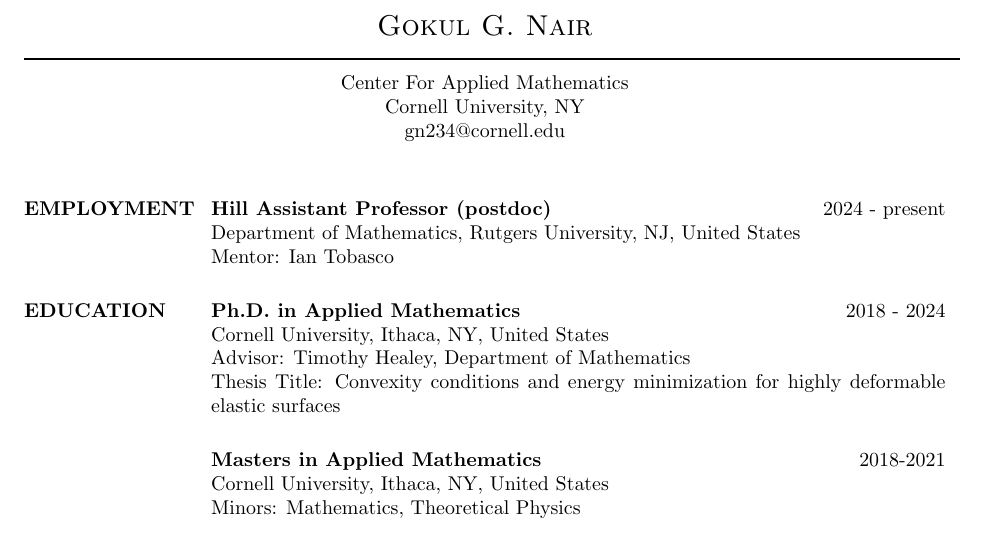
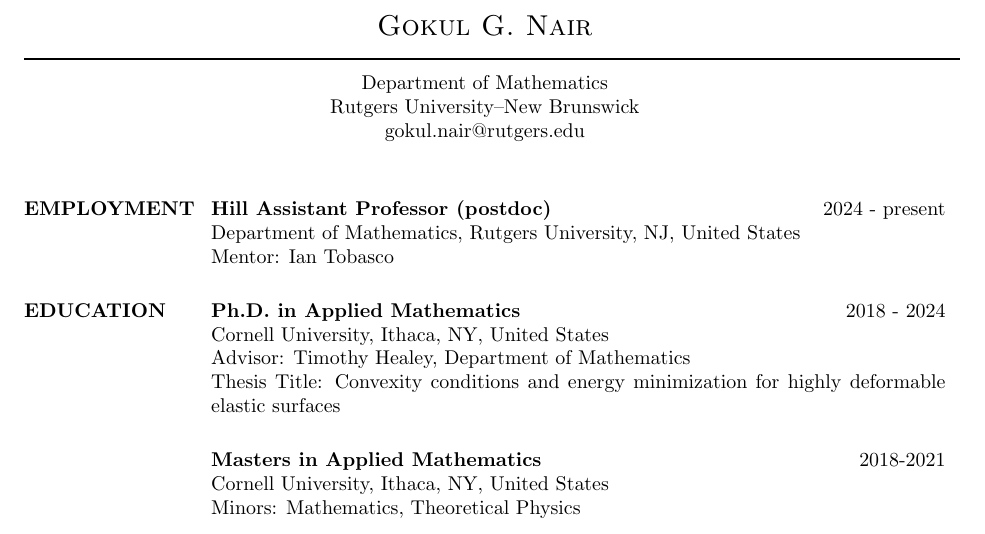
Before and after one commit to nairgokul/nairgokul.github.io, a LaTeX CV (docs/GokulNairCV.tex): part of page 1 of 4, cut so that both start at the same text. Compiled offline with pdfLaTeX.

Commit message:
update cv

```diff
--- a/docs/GokulNairCV.tex
+++ b/docs/GokulNairCV.tex
@@ -37,9 +37,9 @@
 
 \moveleft\hoffset\vbox{\hrule width\resumewidth height 1pt}\smallskip % Horizontal line after name; adjust line thickness by changing the '1pt'
 
-\moveleft.5\hoffset\centerline{Center For Applied Mathematics} % Your address
-\moveleft.5\hoffset\centerline{Cornell University, NY}
-	\moveleft.5\hoffset\centerline{gn234@cornell.edu}
+\moveleft.5\hoffset\centerline{Department of Mathematics} % Your address
+\moveleft.5\hoffset\centerline{Rutgers University--New Brunswick}
+	\moveleft.5\hoffset\centerline{gokul.nair@rutgers.edu}
 
 %----------------------------------------------------------------------------------------
 
```
Also changed, not shown: docs/GokulNairCV.pdf, 4 other files.
